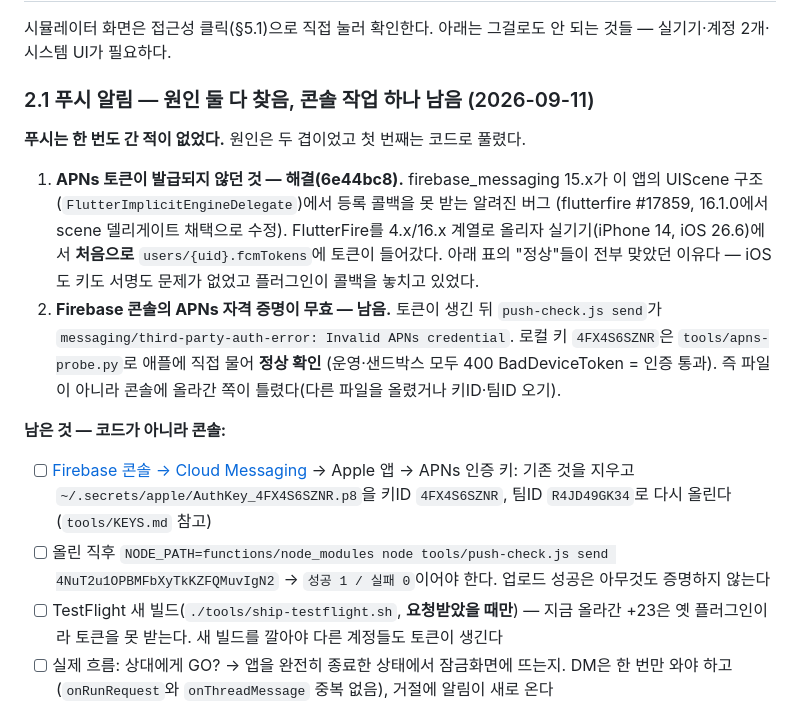
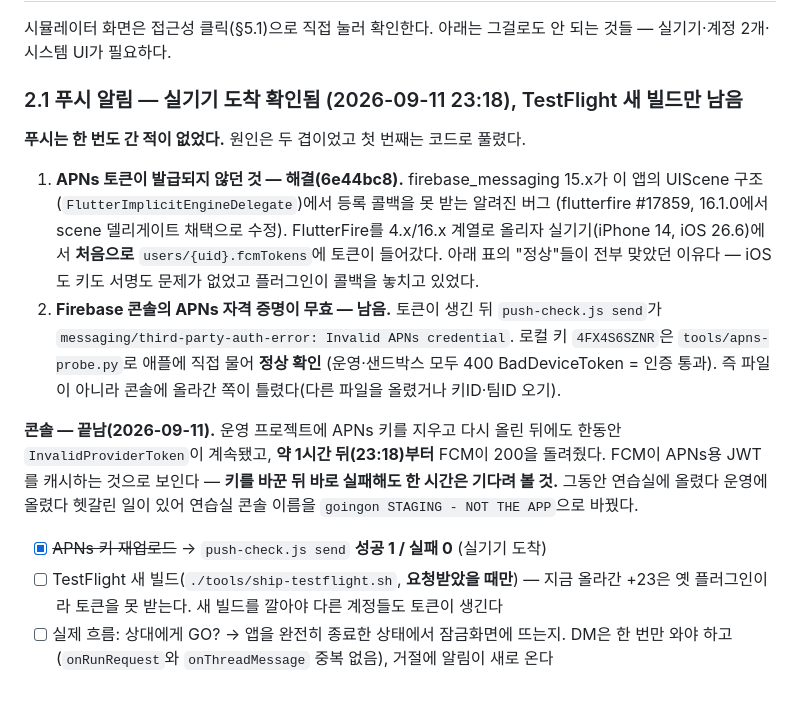
Before and after one commit to ss177129-ship-it/goingon, a Markdown page: TODO.md, the part around the change. Rendered like a GitHub page.

Commit message:
TODO §2.1 — 푸시 실기기 도착 확인(23:18). FCM은 APNs 키 교체 뒤 약 1시간 옛 JWT를 쓴다
Co-Authored-By: Claude Fable 5.1 <noreply@anthropic.com>

```diff
--- a/TODO.md
+++ b/TODO.md
@@ -51,7 +51,7 @@
 
 시뮬레이터 화면은 접근성 클릭(§5.1)으로 직접 눌러 확인한다. 아래는 그걸로도 안 되는 것들 — 실기기·계정 2개·시스템 UI가 필요하다.
 
-### 2.1 푸시 알림 — 원인 둘 다 찾음, 콘솔 작업 하나 남음 (2026-09-11)
+### 2.1 푸시 알림 — 실기기 도착 확인됨 (2026-09-11 23:18), TestFlight 새 빌드만 남음
 
 **푸시는 한 번도 간 적이 없었다.** 원인은 두 겹이었고 첫 번째는 코드로 풀렸다.
 
@@ -67,13 +67,13 @@
    (운영·샌드박스 모두 400 BadDeviceToken = 인증 통과). 즉 파일이 아니라 콘솔에
    올라간 쪽이 틀렸다(다른 파일을 올렸거나 키ID·팀ID 오기).
 
-**남은 것 — 코드가 아니라 콘솔:**
+**콘솔 — 끝남(2026-09-11).** 운영 프로젝트에 APNs 키를 지우고 다시 올린 뒤에도
+한동안 `InvalidProviderToken`이 계속됐고, **약 1시간 뒤(23:18)부터** FCM이 200을 돌려줬다.
+FCM이 APNs용 JWT를 캐시하는 것으로 보인다 — **키를 바꾼 뒤 바로 실패해도 한 시간은 기다려
+볼 것.** 그동안 연습실에 올렸다 운영에 올렸다 헷갈린 일이 있어 연습실 콘솔 이름을
+`goingon STAGING - NOT THE APP`으로 바꿨다.
 
-- [ ] [Firebase 콘솔 → Cloud Messaging](https://console.firebase.google.com/project/goingon-c12f3/settings/cloudmessaging)
-      → Apple 앱 → APNs 인증 키: 기존 것을 지우고 `~/.secrets/apple/AuthKey_4FX4S6SZNR.p8`을
-      키ID `4FX4S6SZNR`, 팀ID `R4JD49GK34`로 다시 올린다 (`tools/KEYS.md` 참고)
-- [ ] 올린 직후 `NODE_PATH=functions/node_modules node tools/push-check.js send 4NuT2u1OPBMFbXyTkKZFQMuvIgN2`
-      → `성공 1 / 실패 0`이어야 한다. 업로드 성공은 아무것도 증명하지 않는다
+- [x] ~~APNs 키 재업로드~~ → `push-check.js send` **성공 1 / 실패 0** (실기기 도착)
 - [ ] TestFlight 새 빌드(`./tools/ship-testflight.sh`, **요청받았을 때만**) — 지금 올라간
       +23은 옛 플러그인이라 토큰을 못 받는다. 새 빌드를 깔아야 다른 계정들도 토큰이 생긴다
 - [ ] 실제 흐름: 상대에게 GO? → 앱을 완전히 종료한 상태에서 잠금화면에 뜨는지.
```
